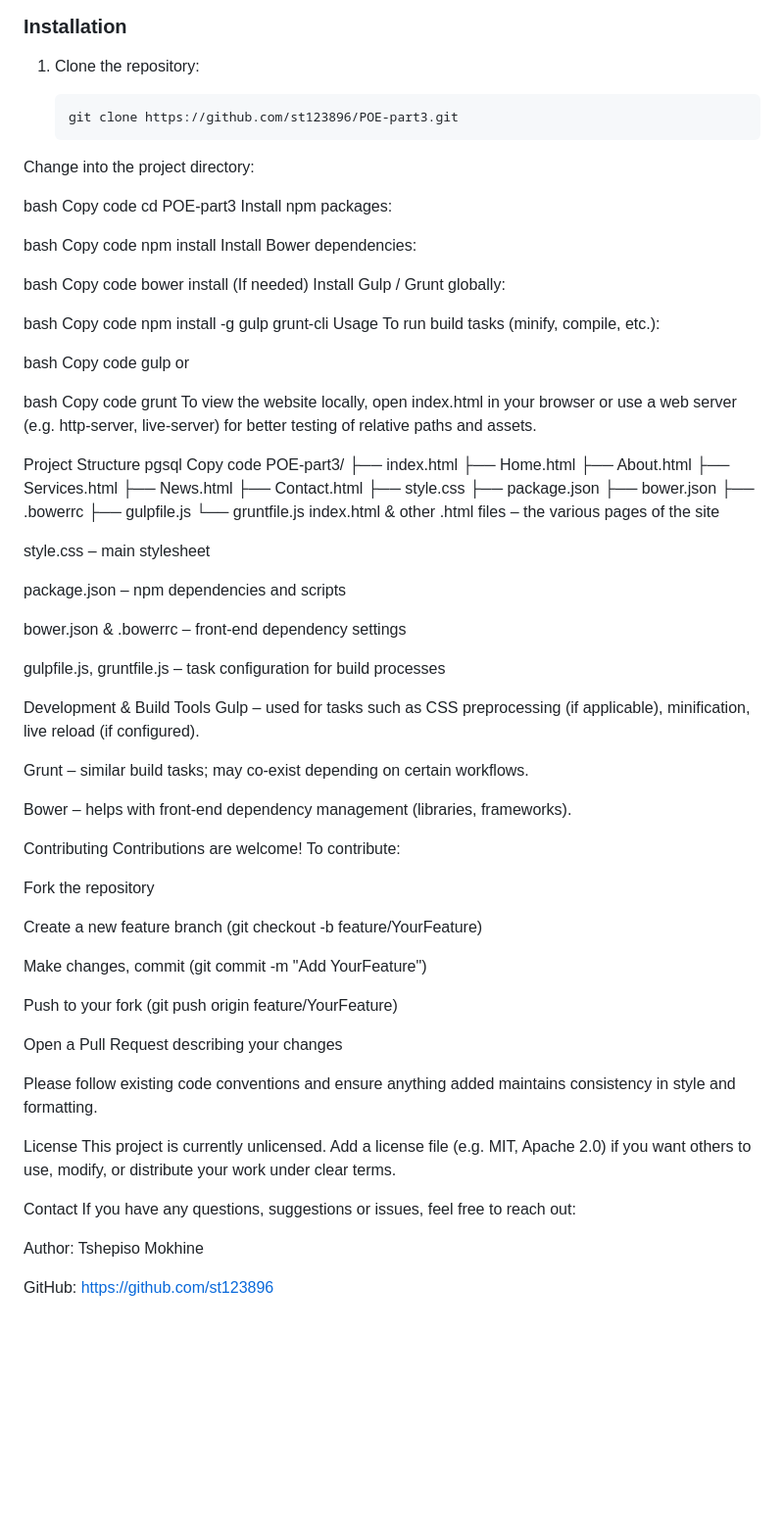
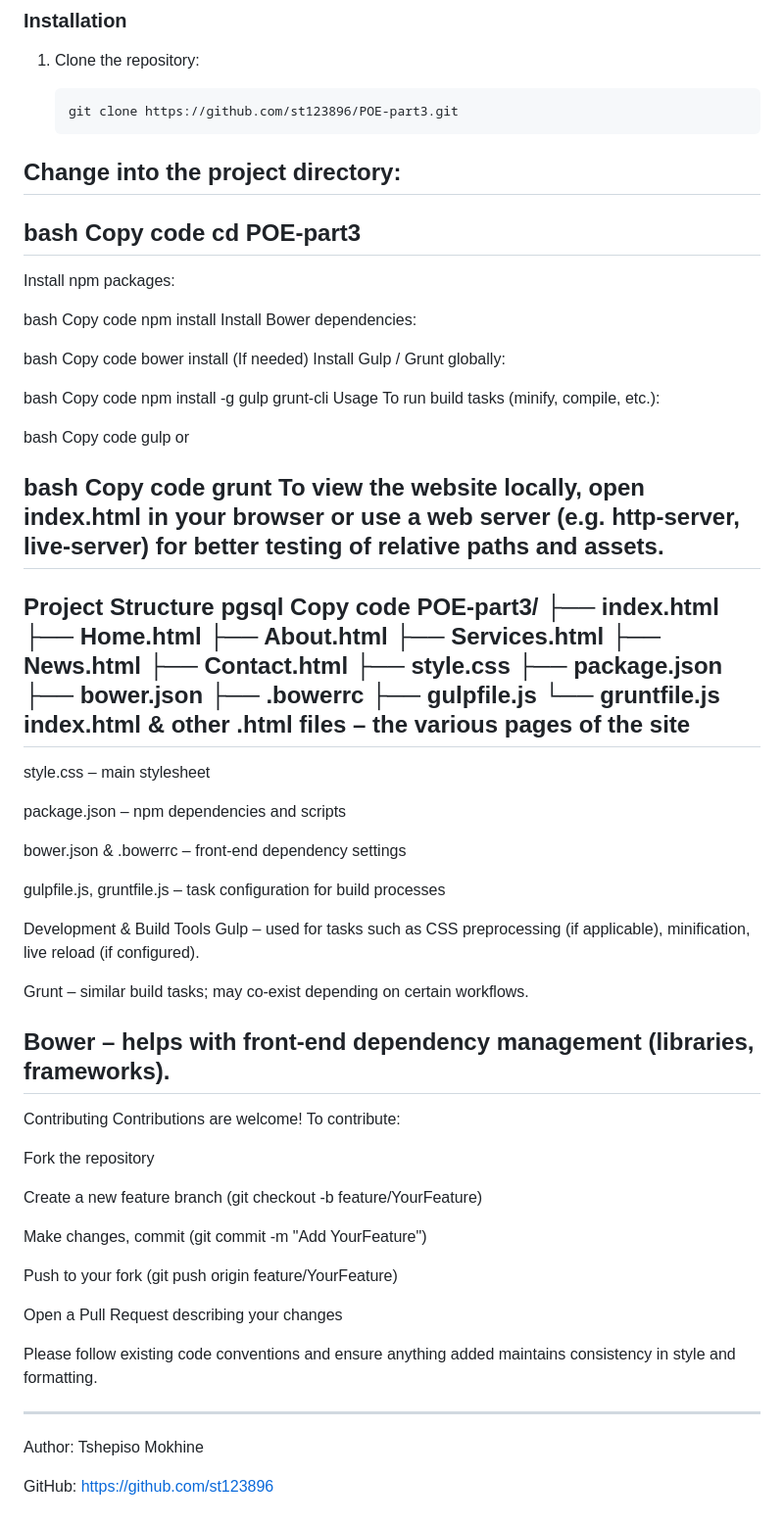
Before and after one commit to st123896/POE-part3, a Markdown page: README.md, the part around one of its changes. Shown at 98% size. Drawn GitHub-style; blank space fills up the shorter version.

````diff
--- a/README.md
+++ b/README.md
@@ -57,10 +57,11 @@ Before you begin, make sure you have installed:
    ```bash
    git clone https://github.com/st123896/POE-part3.git
 Change into the project directory:
-
+-------------------------------------------------------------------------------------------------------------------------------------------------------------------------------------------
 bash
 Copy code
 cd POE-part3
+-------------------------------------------------------------------------------------------------------------------------------------------------------------------------------------------
 Install npm packages:
 
 bash
@@ -88,7 +89,7 @@ bash
 Copy code
 grunt
 To view the website locally, open index.html in your browser or use a web server (e.g. http-server, live-server) for better testing of relative paths and assets.
-
+-------------------------------------------------------------------------------------------------------------------------------------------------------------------------------------------
 Project Structure
 pgsql
 Copy code
@@ -106,7 +107,7 @@ POE-part3/
 ├── gulpfile.js
 └── gruntfile.js
 index.html & other .html files – the various pages of the site
-
+-------------------------------------------------------------------------------------------------------------------------------------------------------------------------------------------
 style.css – main stylesheet
 
 package.json – npm dependencies and scripts
@@ -121,6 +122,7 @@ Gulp – used for tasks such as CSS preprocessing (if applicable), minification,
 Grunt – similar build tasks; may co-exist depending on certain workflows.
 
 Bower – helps with front-end dependency management (libraries, frameworks).
+-------------------------------------------------------------------------------------------------------------------------------------------------------------------------------------------
 
 Contributing
 Contributions are welcome! To contribute:
@@ -137,12 +139,7 @@ Open a Pull Request describing your changes
 
 Please follow existing code conventions and ensure anything added maintains consistency in style and formatting.
 
-License
-This project is currently unlicensed. Add a license file (e.g. MIT, Apache 2.0) if you want others to use, modify, or distribute your work under clear terms.
-
-Contact
-If you have any questions, suggestions or issues, feel free to reach out:
-
+-------------------------------------------------------------------------------------------------------------------------------------------------------------------------------------------
 Author: Tshepiso Mokhine
 
 GitHub: https://github.com/st123896
````
Also changed, not shown: other parts of README.md (+5 -5 lines).
